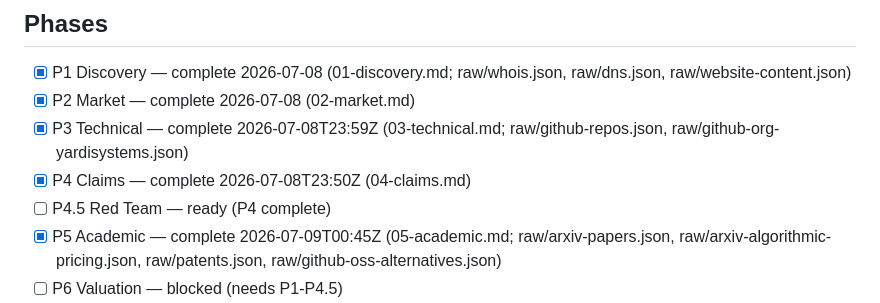
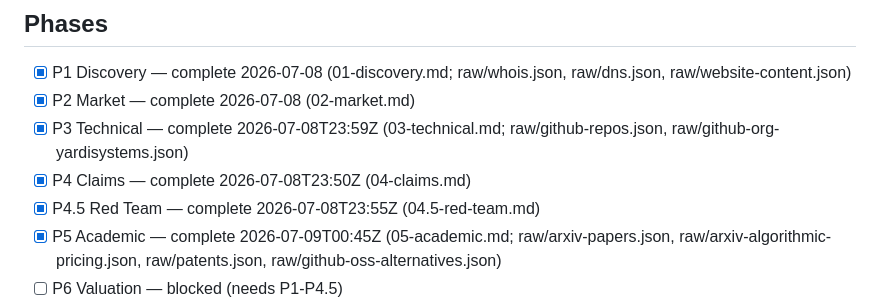
Before and after one commit to chrbailey/dossier, a Markdown page: output/yardi.com/PROGRESS.md, the part around the change. Drawn GitHub-style.

```diff
--- a/output/yardi.com/PROGRESS.md
+++ b/output/yardi.com/PROGRESS.md
@@ -7,7 +7,7 @@ Iteration: 0
 - [x] P2 Market — complete 2026-07-08 (02-market.md)
 - [x] P3 Technical — complete 2026-07-08T23:59Z (03-technical.md; raw/github-repos.json, raw/github-org-yardisystems.json)
 - [x] P4 Claims — complete 2026-07-08T23:50Z (04-claims.md)
-- [ ] P4.5 Red Team — ready (P4 complete)
+- [x] P4.5 Red Team — complete 2026-07-08T23:55Z (04.5-red-team.md)
 - [x] P5 Academic — complete 2026-07-09T00:45Z (05-academic.md; raw/arxiv-papers.json, raw/arxiv-algorithmic-pricing.json, raw/patents.json, raw/github-oss-alternatives.json)
 - [ ] P6 Valuation — blocked (needs P1-P4.5)
 - [ ] P7 Report — blocked (needs P6)
```
Also changed, not shown: output/yardi.com/04.5-red-team.md (added, +112 -0 lines).
